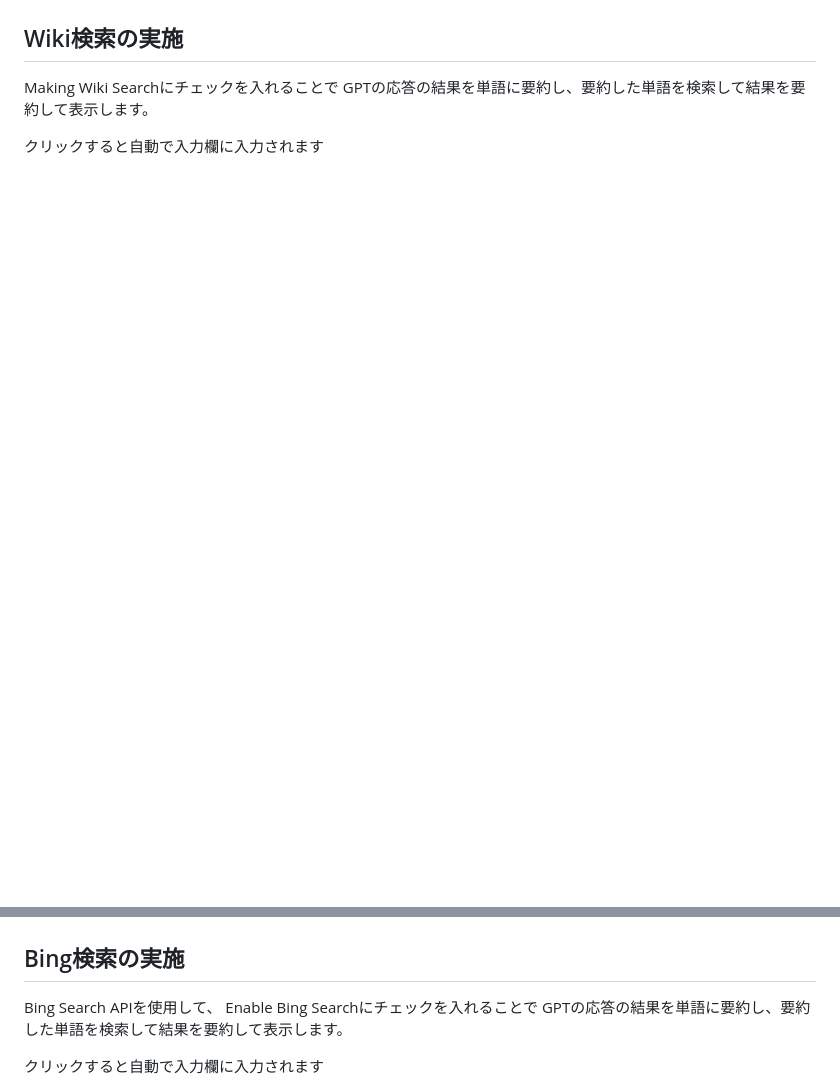
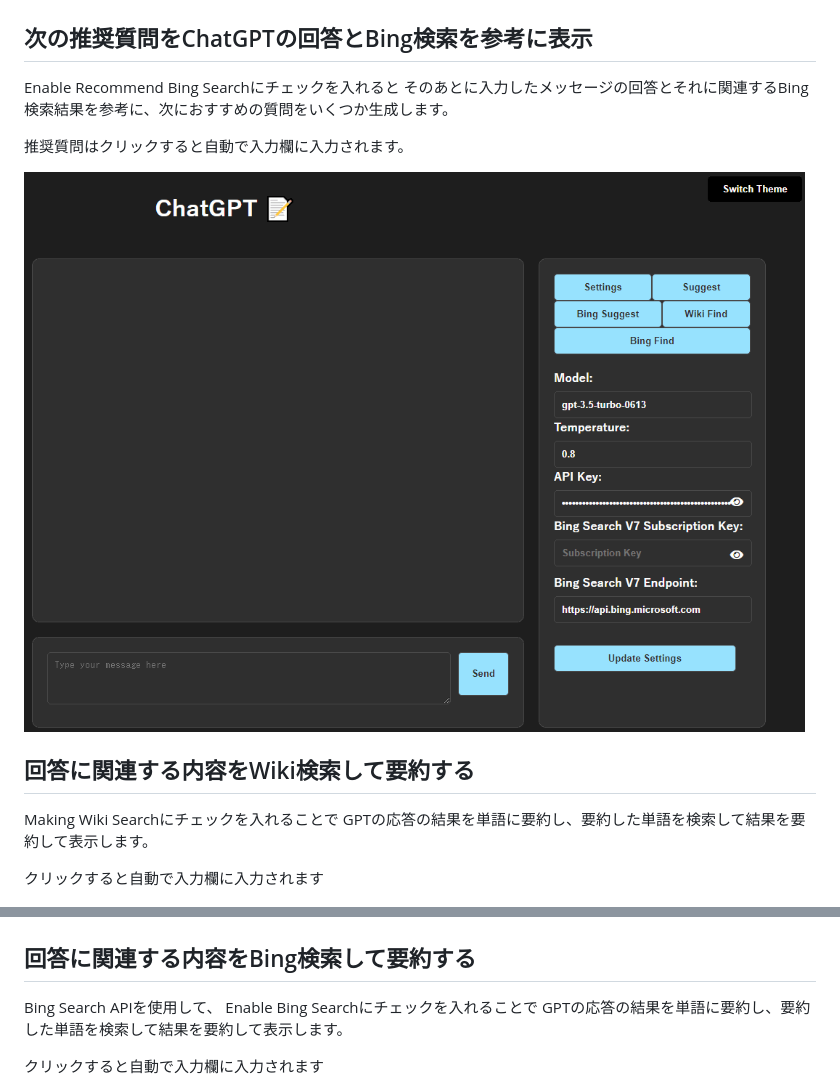
Before and after one commit to sekihan02/UI_for_personal_use_ChatGPTAPI, a Markdown page: README.md, 2 parts joined by grey strips. Rendered like a GitHub page; pictures changed too: UIforGPTtochatbingsuggest.gif (added); blank space fills up the shorter version.

Commit message:
次の推奨質問をChatGPTの回答とBing検索を参考に生成する

```diff
--- a/README.md
+++ b/README.md
@@ -21,7 +21,16 @@ Making Recommendationsにチェックを入れると
 
 ![UI_for_GPT_to_chat_recomend](./UI_for_GPT_to_chat_recomend.gif)
 
-## Wiki検索の実施
+## 次の推奨質問をChatGPTの回答とBing検索を参考に表示
+
+Enable Recommend Bing Searchにチェックを入れると
+そのあとに入力したメッセージの回答とそれに関連するBing検索結果を参考に、次におすすめの質問をいくつか生成します。
+
+推奨質問はクリックすると自動で入力欄に入力されます。
+
+![UIforGPTtochatbingsuggest](./UIforGPTtochatbingsuggest.gif)
+
+## 回答に関連する内容をWiki検索して要約する
 
 Making Wiki Searchにチェックを入れることで
 GPTの応答の結果を単語に要約し、要約した単語を検索して結果を要約して表示します。
@@ -30,7 +39,7 @@ GPTの応答の結果を単語に要約し、要約した単語を検索して
 
 ![UI_for_GPT_to_chat_recomendwiki](./UI_for_GPT_to_chat_wiki.gif)
 
-## Bing検索の実施
+## 回答に関連する内容をBing検索して要約する
 
 Bing Search APIを使用して、
 Enable Bing Searchにチェックを入れることで
```
Also changed, not shown: 4 other files.
